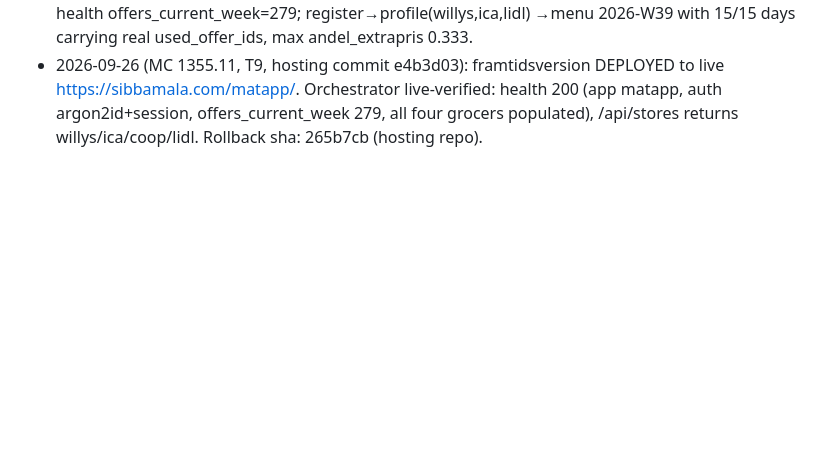
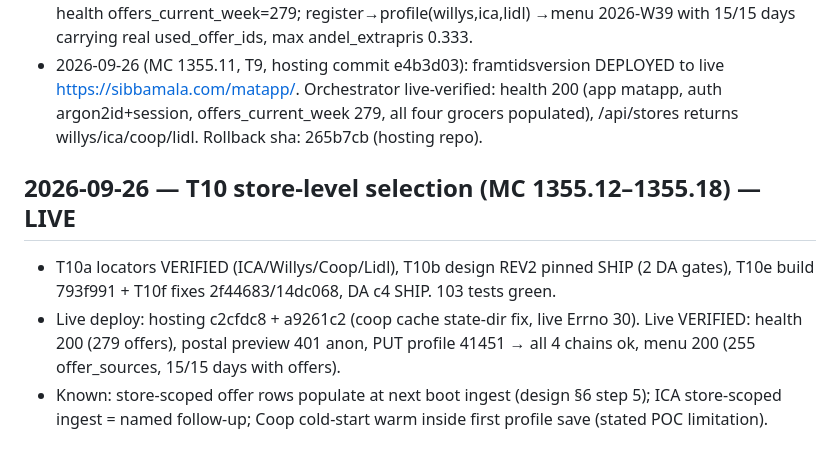
Before and after one commit to bryn1/kvallsmat, a Markdown page: LEDGER.md, the part around the change. GitHub-like rendering; blank space fills up the shorter version.

Commit message:
matapp: LEDGER T10 store-level selection live (MC 1355.18)

```diff
--- a/LEDGER.md
+++ b/LEDGER.md
@@ -53,3 +53,8 @@ STATUS: ACTIVE — audit + real-offers build landed 2026-09-24 (MC 1355).
   https://sibbamala.com/matapp/. Orchestrator live-verified: health 200 (app matapp,
   auth argon2id+session, offers_current_week 279, all four grocers populated), /api/stores
   returns willys/ica/coop/lidl. Rollback sha: 265b7cb (hosting repo).
+
+## 2026-09-26 — T10 store-level selection (MC 1355.12–1355.18) — LIVE
+- T10a locators VERIFIED (ICA/Willys/Coop/Lidl), T10b design REV2 pinned SHIP (2 DA gates), T10e build 793f991 + T10f fixes 2f44683/14dc068, DA c4 SHIP. 103 tests green.
+- Live deploy: hosting c2cfdc8 + a9261c2 (coop cache state-dir fix, live Errno 30). Live VERIFIED: health 200 (279 offers), postal preview 401 anon, PUT profile 41451 → all 4 chains ok, menu 200 (255 offer_sources, 15/15 days with offers).
+- Known: store-scoped offer rows populate at next boot ingest (design §6 step 5); ICA store-scoped ingest = named follow-up; Coop cold-start warm inside first profile save (stated POC limitation).
```
